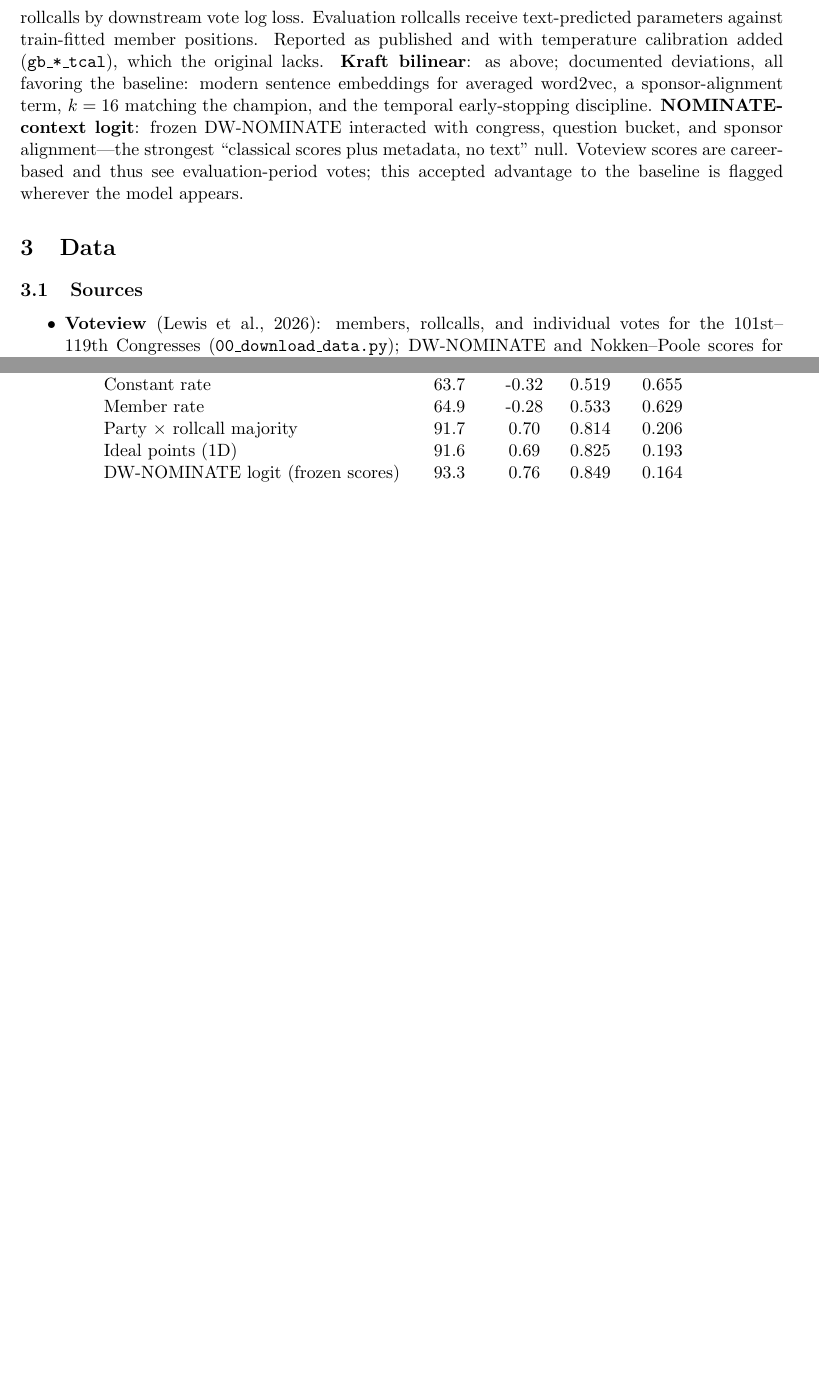
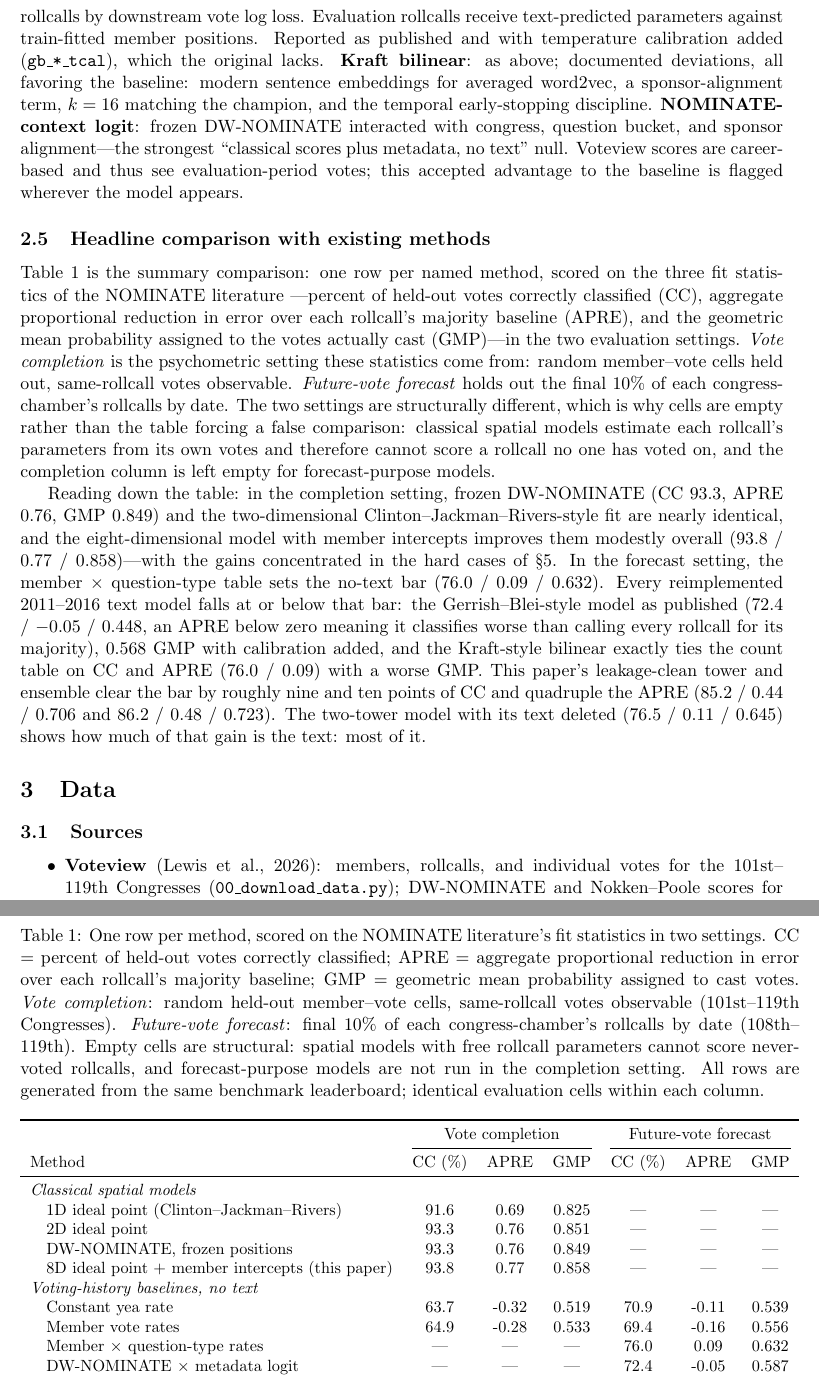
Before and after one commit to andybhall/reading-the-bills, a LaTeX document (Draft/technical_memo.tex, which reads Draft/tables/method_comparison.tex): two parts of pages 7 and 8 of 21 before the commit and two parts of pages 7 and 8 of 22 after it, joined at a grey line, cut so that both start at the same text, the shorter picture padded with empty space. Compiled offline with pdfLaTeX.

Commit message:
Technical memo: single clean method-comparison table (P&R metrics)
One row per named method (CJR, DW-NOMINATE, Gerrish-Blei, Kraft,
baselines, ours), columns CC/APRE/GMP in the completion and forecast
settings; replaces the litrace+regimeA+decomposition cluster as the
memo's headline exhibit. New make_tables.method_comparison generator.

Co-Authored-By: Claude Fable 5 <noreply@anthropic.com>

```diff
--- /dev/null
+++ b/Draft/tables/method_comparison.tex
@@ -0,0 +1,17 @@
+\begin{tabular}{lcccccc}
+\toprule
+ & \multicolumn{3}{c}{Vote completion} & \multicolumn{3}{c}{Future-vote forecast} \\
+\cmidrule(lr){2-4}\cmidrule(lr){5-7}
+Method & CC (\%) & APRE & GMP & CC (\%) & APRE & GMP \\
+\midrule
+\multicolumn{7}{l}{\emph{Classical spatial models}} \\
+\quad 1D ideal point (Clinton--Jackman--Rivers) & 91.6 & 0.69 & 0.825 & \textemdash & \textemdash & \textemdash \\
+\quad 2D ideal point & 93.3 & 0.76 & 0.851 & \textemdash & \textemdash & \textemdash \\
+\quad DW-NOMINATE, frozen positions & 93.3 & 0.76 & 0.849 & \textemdash & \textemdash & \textemdash \\
+\quad 8D ideal point + member intercepts (this paper) & 93.8 & 0.77 & 0.858 & \textemdash & \textemdash & \textemdash \\
+\multicolumn{7}{l}{\emph{Voting-history baselines, no text}} \\
+\quad Constant yea rate & 63.7 & -0.32 & 0.519 & 70.9 & -0.11 & 0.539 \\
+\quad Member vote rates & 64.9 & -0.28 & 0.533 & 69.4 & -0.16 & 0.556 \\
+\quad Member $\times$ question-type rates & \textemdash & \textemdash & \textemdash & 76.0 & 0.09 & 0.632 \\
+\quad DW-NOMINATE $\times$ metadata logit & \textemdash & \textemdash & \textemdash & 72.4 & -0.05 & 0.587 \\
+\multicolumn{7}{l}{\emph{2011--2016 text models, reimplemented}} \\
@@ -0,0 +27 @@
+\end{tabular}
--- a/Draft/technical_memo.tex
+++ b/Draft/technical_memo.tex
@@ -1,7 +1,7 @@
 \documentclass[11pt]{article}
 \usepackage[margin=1in]{geometry}
 \usepackage{amsmath,amssymb}
-\usepackage{booktabs,multirow}
+\usepackage{booktabs,multirow,threeparttable}
 \usepackage{graphicx}
 \usepackage{natbib}
 \usepackage{setspace}
@@ -396,3 +396,39 @@ null. Voteview scores are career-based and thus see evaluation-period
 votes; this accepted advantage to the baseline is flagged wherever the
 model appears.
 
+\subsection{Headline comparison with existing methods}
+\label{sec:headline}
+
+Table~\ref{tab:methods} is the summary comparison: one row per named
+method, scored on the three fit statistics of the NOMINATE literature
+---percent of held-out votes correctly classified (CC), aggregate
+proportional reduction in error over each rollcall's majority baseline
+(APRE), and the geometric mean probability assigned to the votes
+actually cast (GMP)---in the two evaluation settings. \emph{Vote
+completion} is the psychometric setting these statistics come from:
+random member--vote cells held out, same-rollcall votes observable.
+\emph{Future-vote forecast} holds out the final 10\% of each
+congress-chamber's rollcalls by date. The two settings are structurally
+different, which is why cells are empty rather than the table forcing a
+false comparison: classical spatial models estimate each rollcall's
+parameters from its own votes and therefore cannot score a rollcall no
+one has voted on, and the completion column is left empty for
+forecast-purpose models.
+
+Reading down the table: in the completion setting, frozen DW-NOMINATE
+(CC 93.3, APRE 0.76, GMP 0.849) and the two-dimensional
+Clinton--Jackman--Rivers-style fit are nearly identical, and the
+eight-dimensional model with member intercepts improves them modestly
+overall (93.8 / 0.77 / 0.858)---with the gains concentrated in the hard
+cases of \S\ref{sec:measurement}. In the forecast setting, the
+member $\times$ question-type table sets the no-text bar (76.0 / 0.09 /
+0.632). Every reimplemented 2011--2016 text model falls at or below
+that bar: the Gerrish--Blei-style model as published (72.4 / $-$0.05 /
+0.448, an APRE below zero meaning it classifies worse than calling
+every rollcall for its majority), 0.568 GMP with calibration added, and
+the Kraft-style bilinear exactly ties the count table on CC and APRE
+(76.0 / 0.09) with a worse GMP. This paper's leakage-clean tower and
+ensemble clear the bar by roughly nine and ten points of CC and
+quadruple the APRE (85.2 / 0.44 / 0.706 and 86.2 / 0.48 / 0.723). The
+two-tower model with its text deleted (76.5 / 0.11 / 0.645) shows how
+much of that gain is the text: most of it.
@@ -399,2 +436,18 @@ model appears.
 \begin{table}[tbp]
 \centering
+\begin{threeparttable}
+\caption{One row per method, scored on the NOMINATE literature's fit
+statistics in two settings. CC = percent of held-out votes correctly
+classified; APRE = aggregate proportional reduction in error over each
+rollcall's majority baseline; GMP = geometric mean probability assigned
+to cast votes. \emph{Vote completion}: random held-out member--vote
+cells, same-rollcall votes observable (101st--119th Congresses).
+\emph{Future-vote forecast}: final 10\% of each congress-chamber's
+rollcalls by date (108th--119th). Empty cells are structural: spatial
+models with free rollcall parameters cannot score never-voted
+rollcalls, and forecast-purpose models are not run in the completion
+setting. All rows are generated from the same benchmark leaderboard;
+identical evaluation cells within each column.}
+\label{tab:methods}
+{\small \input{tables/method_comparison.tex}}
+\end{threeparttable}
@@ -419,2 +457,0 @@ identical information rules.}
-\label{tab:regimeA}
-\input{tables/regimeA.tex}
```
Also changed, not shown: Code/make_tables.py (+73 -0 lines), logs/2026-07-03_session08.md (+21 -0 lines), Draft/tables/method_comparison.tex (9 more changed lines), Draft/technical_memo.tex (22 more changed lines).
